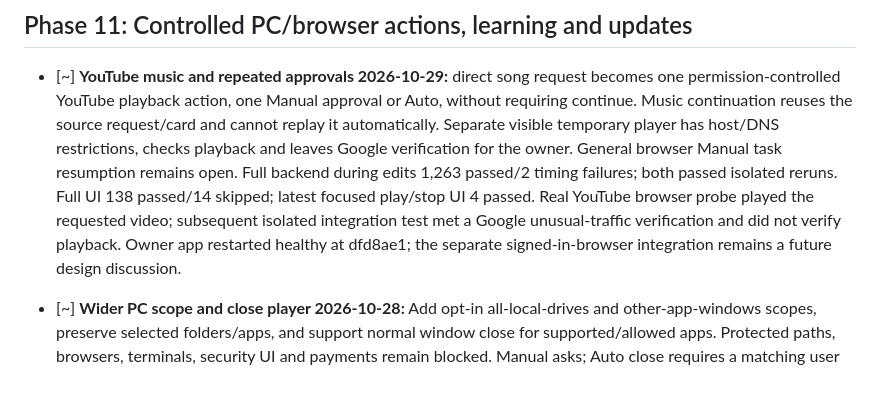
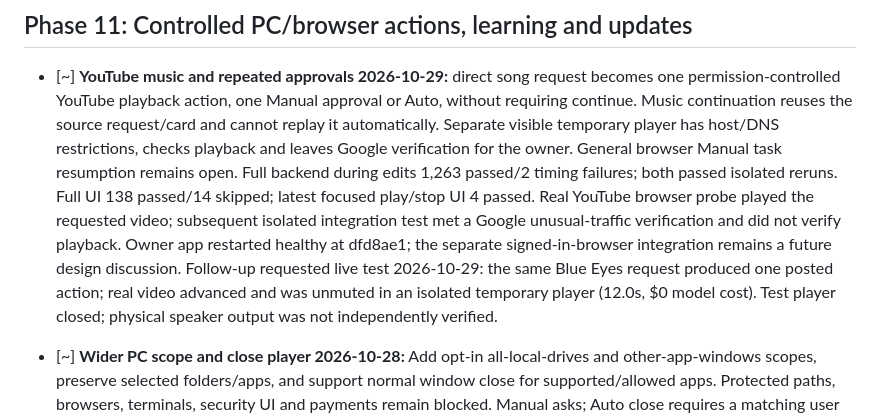
Before and after one commit to MSMuneerIqbal/junior-muneer, a Markdown page: TASK.md, the part around the change. Rendered like a GitHub page; blank space fills up the shorter version.

```diff
--- a/TASK.md
+++ b/TASK.md
@@ -739,6 +739,9 @@ with its links arrives in the chat you asked from, WhatsApp included.
   latest focused play/stop UI 4 passed. Real YouTube browser probe played the requested video; subsequent isolated
   integration test met a Google unusual-traffic verification and did not verify playback. Owner app restarted healthy
   at dfd8ae1; the separate signed-in-browser integration remains a future design discussion.
+  Follow-up requested live test 2026-10-29: the same Blue Eyes request produced one posted action; real video advanced
+  and was unmuted in an isolated temporary player (12.0s, $0 model cost). Test player closed; physical speaker output
+  was not independently verified.
 
 - [~] **Wider PC scope and close player 2026-10-28:** Add opt-in all-local-drives and other-app-windows scopes,
   preserve selected folders/apps, and support normal window close for supported/allowed apps. Protected paths,
```
Also changed, not shown: AGENTS.md (+5 -0 lines), PROJECT_CONTEXT.md (+6 -0 lines).
